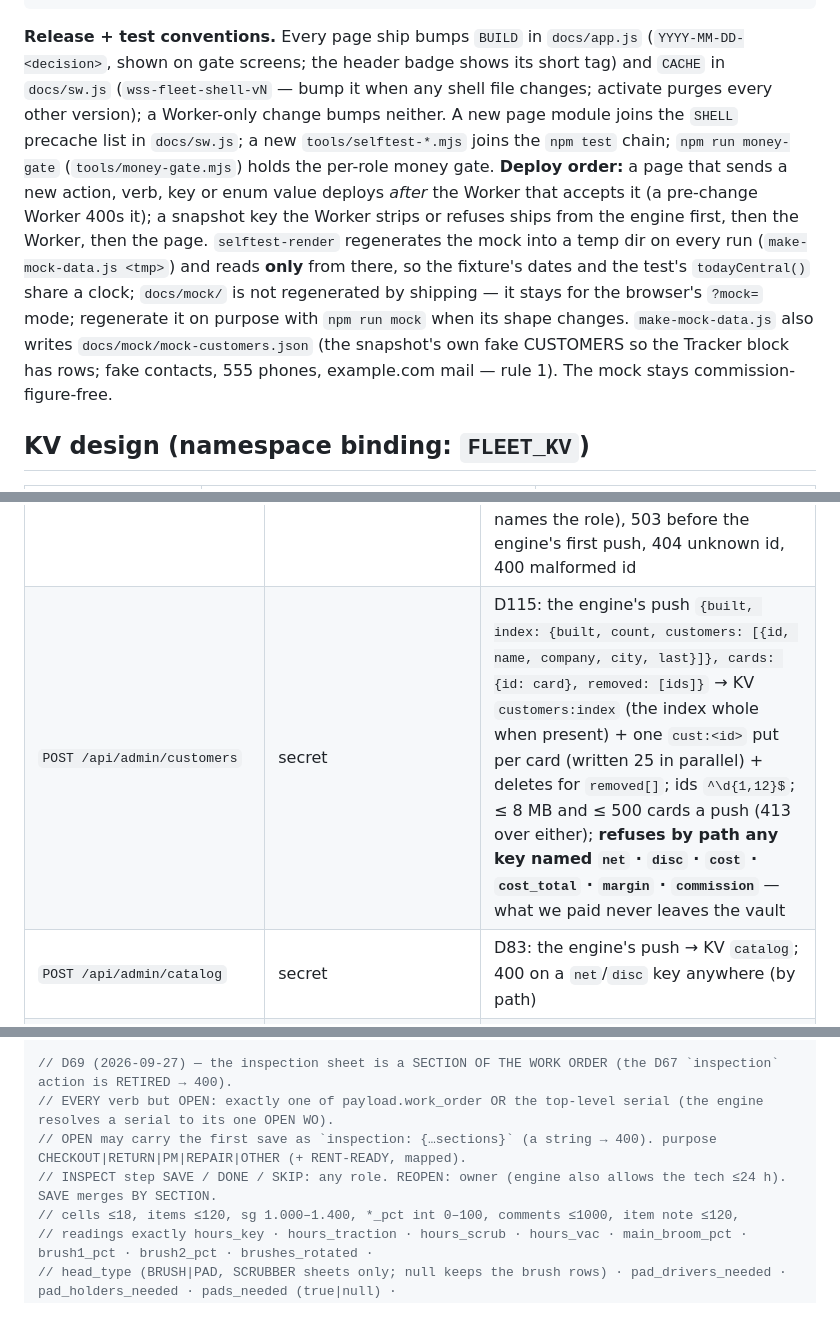
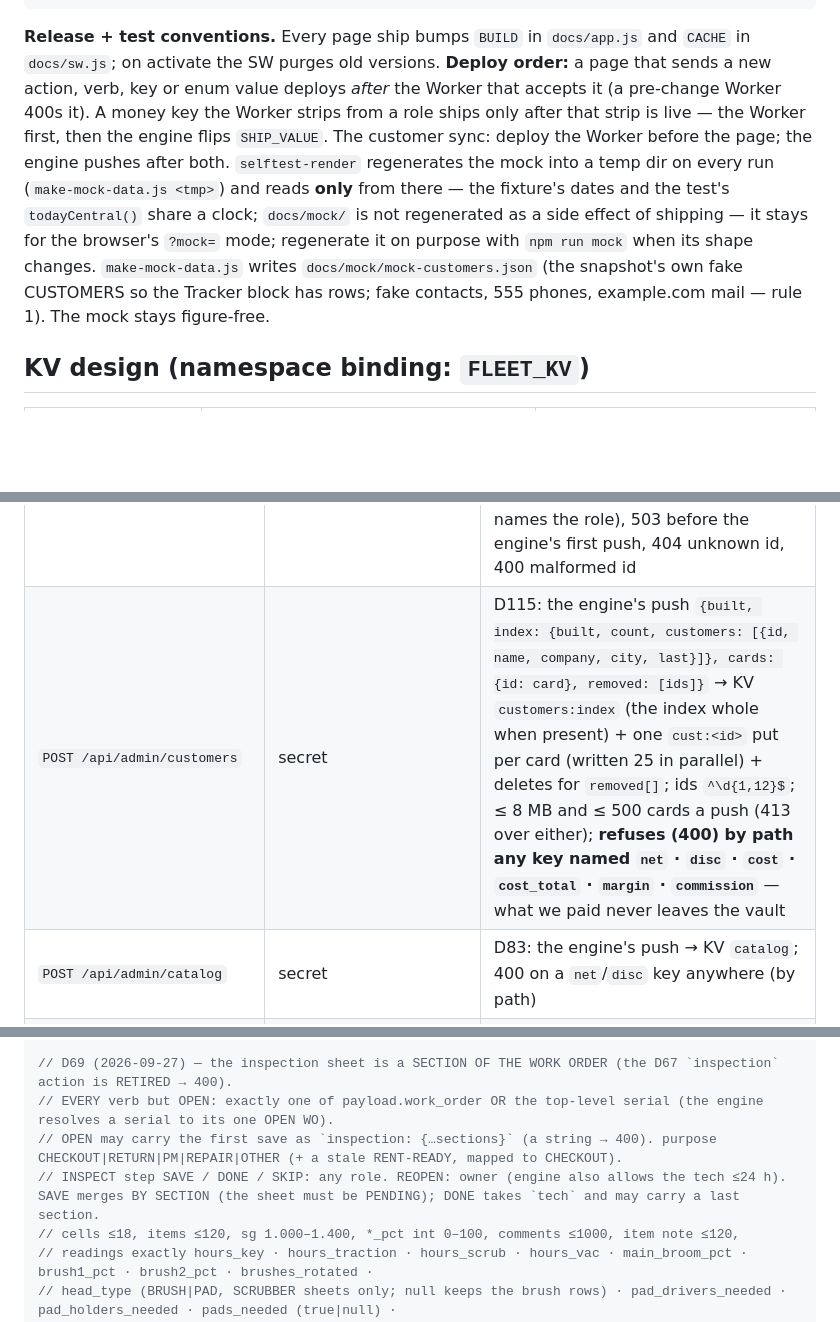
Before and after one commit to mlancourt/wss-fleet-dashboard, a Markdown page: CLAUDE.md, 3 parts joined by grey strips. GitHub-like rendering; blank space fills up the shorter version.

Commit message:
CLAUDE.md: restore rules the parity check found
Co-Authored-By: Claude Opus 5.5 <noreply@anthropic.com>

````diff
--- a/CLAUDE.md
+++ b/CLAUDE.md
@@ -71,7 +71,7 @@ If real data ever looks wrong, **report it — never "fix" data**. The vault win
 /README.md              ← ops runbook (deploy, secrets, token issue/rotate)
 ```
 
-**Release + test conventions.** Every page ship bumps `BUILD` in `docs/app.js` (`YYYY-MM-DD-<decision>`, shown on gate screens; the header badge shows its short tag) and `CACHE` in `docs/sw.js` (`wss-fleet-shell-vN` — bump it when any shell file changes; activate purges every other version); a Worker-only change bumps neither. A new page module joins the `SHELL` precache list in `docs/sw.js`; a new `tools/selftest-*.mjs` joins the `npm test` chain; `npm run money-gate` (`tools/money-gate.mjs`) holds the per-role money gate. **Deploy order:** a page that sends a new action, verb, key or enum value deploys *after* the Worker that accepts it (a pre-change Worker 400s it); a snapshot key the Worker strips or refuses ships from the engine first, then the Worker, then the page. `selftest-render` regenerates the mock into a temp dir on every run (`make-mock-data.js <tmp>`) and reads **only** from there, so the fixture's dates and the test's `todayCentral()` share a clock; `docs/mock/` is not regenerated by shipping — it stays for the browser's `?mock=` mode; regenerate it on purpose with `npm run mock` when its shape changes. `make-mock-data.js` also writes `docs/mock/mock-customers.json` (the snapshot's own fake CUSTOMERS so the Tracker block has rows; fake contacts, 555 phones, example.com mail — rule 1). The mock stays commission-figure-free.
+**Release + test conventions.** Every page ship bumps `BUILD` in `docs/app.js` and `CACHE` in `docs/sw.js`; on activate the SW purges old versions. **Deploy order:** a page that sends a new action, verb, key or enum value deploys *after* the Worker that accepts it (a pre-change Worker 400s it). A money key the Worker strips from a role ships only after that strip is live — the Worker first, then the engine flips `SHIP_VALUE`. The customer sync: deploy the Worker before the page; the engine pushes after both. `selftest-render` regenerates the mock into a temp dir on every run (`make-mock-data.js <tmp>`) and reads **only** from there — the fixture's dates and the test's `todayCentral()` share a clock; `docs/mock/` is not regenerated as a side effect of shipping — it stays for the browser's `?mock=` mode; regenerate it on purpose with `npm run mock` when its shape changes. `make-mock-data.js` writes `docs/mock/mock-customers.json` (the snapshot's own fake CUSTOMERS so the Tracker block has rows; fake contacts, 555 phones, example.com mail — rule 1). The mock stays figure-free.
 
 ## KV design (namespace binding: `FLEET_KV`)
 
@@ -112,7 +112,7 @@ Auth: crew endpoints take the token (`?t=` or `Authorization: Bearer`); admin en
 | `GET /api/catalog` | token (sales/owner) | D83: the composer's catalog + `valid_days`, the caller's own `sender` (so the preview signature is the sending one) — **no `tax_rate`** (D94). 403 service/intake, 401 no token, 503 before the first push. **D91: machines and rentals without `specs`/`description`** (url, image and rates stay) |
 | `GET /api/catalog/:key` | token (sales/owner) | D91: one machine — or a rental key — whole (`specs` + `description`) for the preview's listing card; 403 service/intake, 401 no token, 404 unknown, 400 malformed key |
 | `GET /api/customers` · `GET /api/customer/:id` | token (owner/sales/service — D128) | D115: the QuickBooks customer index · one customer's card (last 5 sales docs), served whole to all three (no strip, D128 — the admin push already refuses commission / net / disc / cost / margin by path). 403 intake (the error names the role), 503 before the engine's first push, 404 unknown id, 400 malformed id |
-| `POST /api/admin/customers` | secret | D115: the engine's push `{built, index: {built, count, customers: [{id, name, company, city, last}]}, cards: {id: card}, removed: [ids]}` → KV `customers:index` (the index whole when present) + one `cust:<id>` put per card (written 25 in parallel) + deletes for `removed[]`; ids `^\d{1,12}$`; ≤ 8 MB and ≤ 500 cards a push (413 over either); **refuses by path any key named `net` · `disc` · `cost` · `cost_total` · `margin` · `commission`** — what we paid never leaves the vault |
+| `POST /api/admin/customers` | secret | D115: the engine's push `{built, index: {built, count, customers: [{id, name, company, city, last}]}, cards: {id: card}, removed: [ids]}` → KV `customers:index` (the index whole when present) + one `cust:<id>` put per card (written 25 in parallel) + deletes for `removed[]`; ids `^\d{1,12}$`; ≤ 8 MB and ≤ 500 cards a push (413 over either); **refuses (400) by path any key named `net` · `disc` · `cost` · `cost_total` · `margin` · `commission`** — what we paid never leaves the vault |
 | `POST /api/admin/catalog` | secret | D83: the engine's push → KV `catalog`; 400 on a `net`/`disc` key anywhere (by path) |
 | `GET /api/admin/quotepdf/:token` | secret | D83: a sent quote's PDF, for the engine to file beside the Q file |
 | `GET /q/:token.pdf` · `GET /q/:token/o.gif` | **none** — the 32-hex token is the auth | D83: the customer's PDF (Viewed) and open pixel (Opened); mint `quote_view` as actor `customer`; 30/min/IP; HEAD / crew `?t=` never stamp; unknown → 404 plain text |
@@ -188,8 +188,8 @@ Event shapes (client sends `action`, `serial`, `payload`; server stamps the rest
 
 // D69 (2026-09-27) — the inspection sheet is a SECTION OF THE WORK ORDER (the D67 `inspection` action is RETIRED → 400).
 // EVERY verb but OPEN: exactly one of payload.work_order OR the top-level serial (the engine resolves a serial to its one OPEN WO).
-// OPEN may carry the first save as `inspection: {…sections}` (a string → 400). purpose CHECKOUT|RETURN|PM|REPAIR|OTHER (+ RENT-READY, mapped).
-// INSPECT step SAVE / DONE / SKIP: any role. REOPEN: owner (engine also allows the tech ≤24 h). SAVE merges BY SECTION.
+// OPEN may carry the first save as `inspection: {…sections}` (a string → 400). purpose CHECKOUT|RETURN|PM|REPAIR|OTHER (+ a stale RENT-READY, mapped to CHECKOUT).
+// INSPECT step SAVE / DONE / SKIP: any role. REOPEN: owner (engine also allows the tech ≤24 h). SAVE merges BY SECTION (the sheet must be PENDING); DONE takes `tech` and may carry a last section.
 // cells ≤18, items ≤120, sg 1.000–1.400, *_pct int 0–100, comments ≤1000, item note ≤120,
 // readings exactly hours_key · hours_traction · hours_scrub · hours_vac · main_broom_pct · brush1_pct · brush2_pct · brushes_rotated ·
 // head_type (BRUSH|PAD, SCRUBBER sheets only; null keeps the brush rows) · pad_drivers_needed · pad_holders_needed · pads_needed (true|null) ·
````
Also changed, not shown: other parts of CLAUDE.md (+14 -13 lines).
